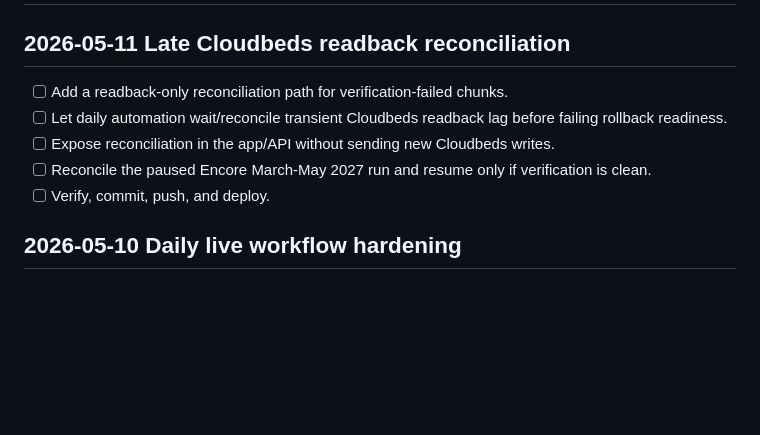
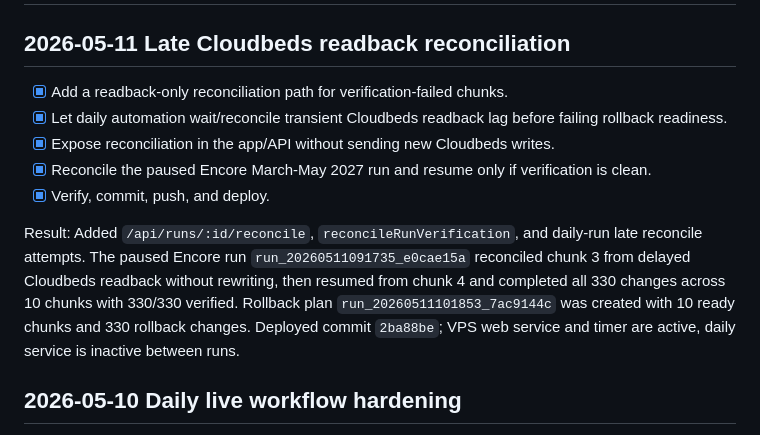
Before and after one commit to jconn333/cloudbeds-rates, a Markdown page: tasks/todo.md, the part around the change. GitHub-like rendering; blank space fills up the shorter version.

Commit message:
Record late readback reconciliation outcome

```diff
--- a/tasks/todo.md
+++ b/tasks/todo.md
@@ -2,11 +2,13 @@
 
 ## 2026-05-11 Late Cloudbeds readback reconciliation
 
-- [ ] Add a readback-only reconciliation path for verification-failed chunks.
-- [ ] Let daily automation wait/reconcile transient Cloudbeds readback lag before failing rollback readiness.
-- [ ] Expose reconciliation in the app/API without sending new Cloudbeds writes.
-- [ ] Reconcile the paused Encore March-May 2027 run and resume only if verification is clean.
-- [ ] Verify, commit, push, and deploy.
+- [x] Add a readback-only reconciliation path for verification-failed chunks.
+- [x] Let daily automation wait/reconcile transient Cloudbeds readback lag before failing rollback readiness.
+- [x] Expose reconciliation in the app/API without sending new Cloudbeds writes.
+- [x] Reconcile the paused Encore March-May 2027 run and resume only if verification is clean.
+- [x] Verify, commit, push, and deploy.
+
+Result: Added `/api/runs/:id/reconcile`, `reconcileRunVerification`, and daily-run late reconcile attempts. The paused Encore run `run_20260511091735_e0cae15a` reconciled chunk 3 from delayed Cloudbeds readback without rewriting, then resumed from chunk 4 and completed all 330 changes across 10 chunks with 330/330 verified. Rollback plan `run_20260511101853_7ac9144c` was created with 10 ready chunks and 330 rollback changes. Deployed commit `2ba88be`; VPS web service and timer are active, daily service is inactive between runs.
 
 ## 2026-05-10 Daily live workflow hardening
 
```
